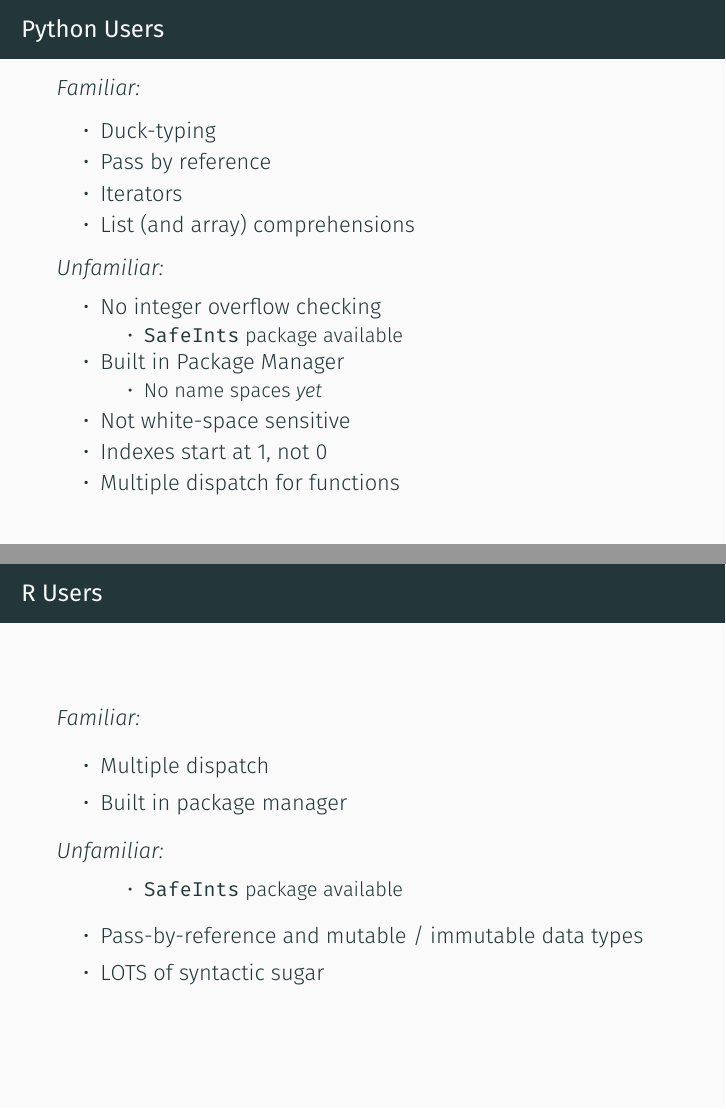
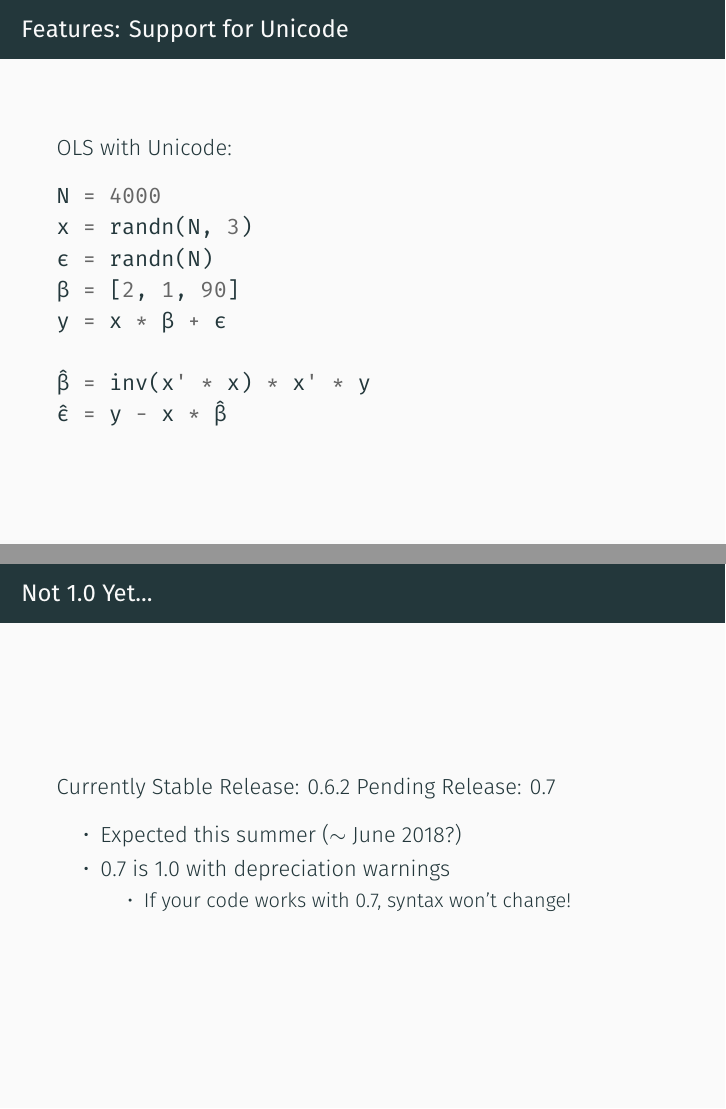
Before and after one commit to nickeubank/JuliaOverview, LaTeX slides (Eubank_Julia.tex): pages 39 and 40 of 46 before the commit and pages 44 and 45 of 50 after it, joined at a grey line. The pictures show the PDF file Eubank_Julia.pdf that the author committed with the source.

Commit message:
Tweak presentation for length, move contrasts with python and r to resources handout

```diff
--- a/Eubank_Julia.tex
+++ b/Eubank_Julia.tex
@@ -281,25 +293,3 @@ math.sin(math.pi / 4) - sin(pi / 4)
 \end{minted}
 \end{frame}
 
-\begin{frame}[c]{Python Users}
-\emph{Familiar:}
-\begin{itemize}
-    \item Duck-typing
-    \item Pass by reference
-    \item Iterators
-    \item List (and array) comprehensions
-\end{itemize}
-\emph{Unfamiliar:}
-\begin{itemize}
-    \item No integer overflow checking
-    \begin{itemize}
-        \item \texttt{SafeInts} package available
-    \end{itemize}
-    \item Built in Package Manager
-    \begin{itemize}
-        \item No name spaces \emph{yet}
-    \end{itemize}
-    \item Not white-space sensitive
-    \item Indexes start at 1, not 0
-    \item Multiple dispatch for functions
-\end{itemize}
@@ -306,21 +307,5 @@ math.sin(math.pi / 4) - sin(pi / 4)
+\end{minted}
 \end{frame}
-
-\begin{frame}[c]{R Users}
-\emph{Familiar:}
-\begin{itemize}
-    \item Multiple dispatch
-    \item Built in package manager
-\end{itemize}
-\emph{Unfamiliar:}
-\begin{itemize}
-    \begin{itemize}
-        \item \texttt{SafeInts} package available
-    \end{itemize}
-    \item Pass-by-reference and mutable / immutable data types
-    \item LOTS of syntactic sugar
-\end{itemize}
-\end{frame}
-
 
 \begin{frame}[c]{Not 1.0 Yet...}
 Currently Stable Release: 0.6.2
@@ -329,7 +314,7 @@ Pending Release: 0.7
     \item Expected this summer ($\sim$ June 2018?)
     \item 0.7 is 1.0 with depreciation warnings
     \begin{itemize}
-        \item If you code works with 0.7, syntax won't change!
+        \item If your code works with 0.7, syntax won't change!
     \end{itemize}
 \end{itemize}
 \end{frame}
```
Also changed, not shown: Eubank_Julia.pdf, figures/wrappers.png, Eubank_Julia.tex (70 more changed lines).
